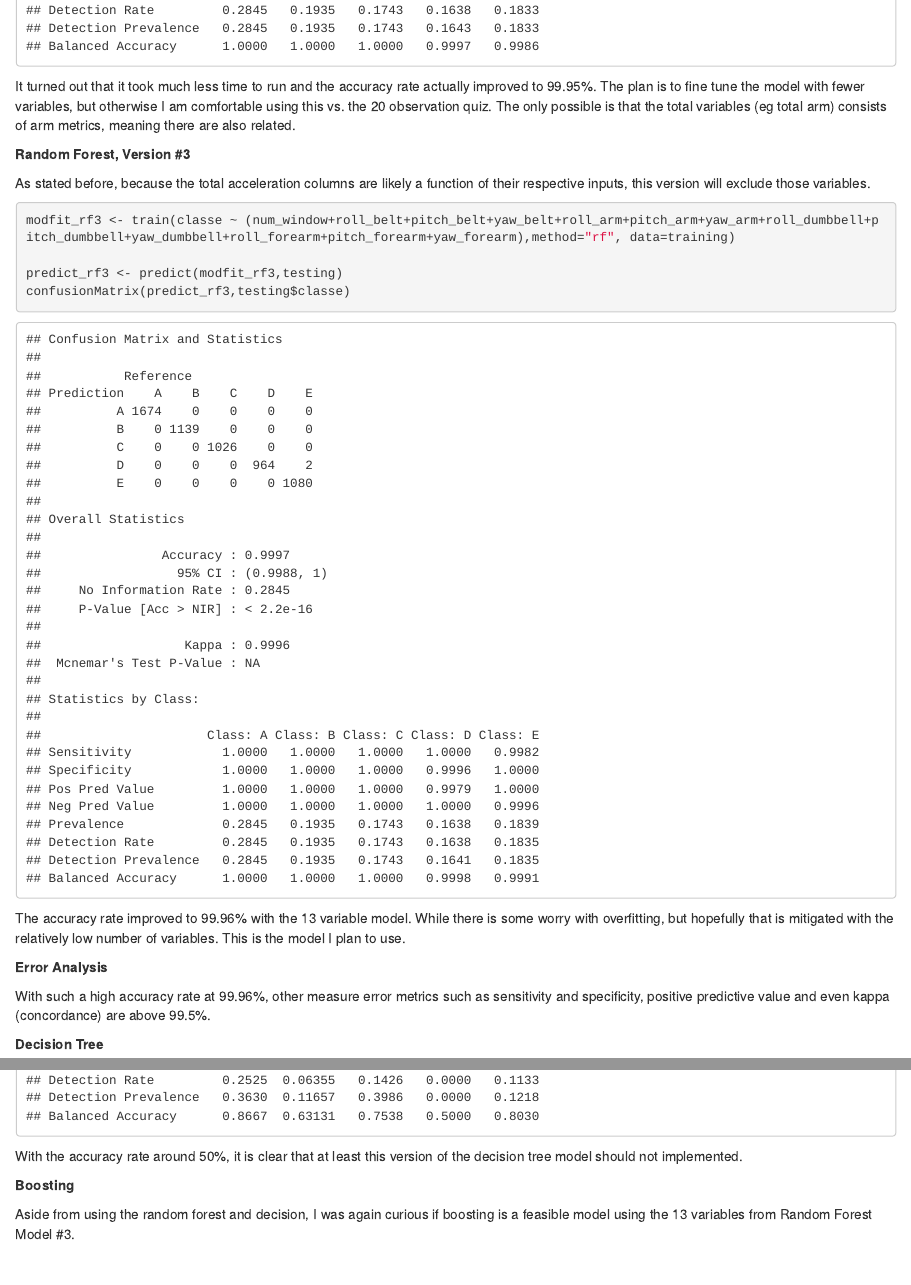
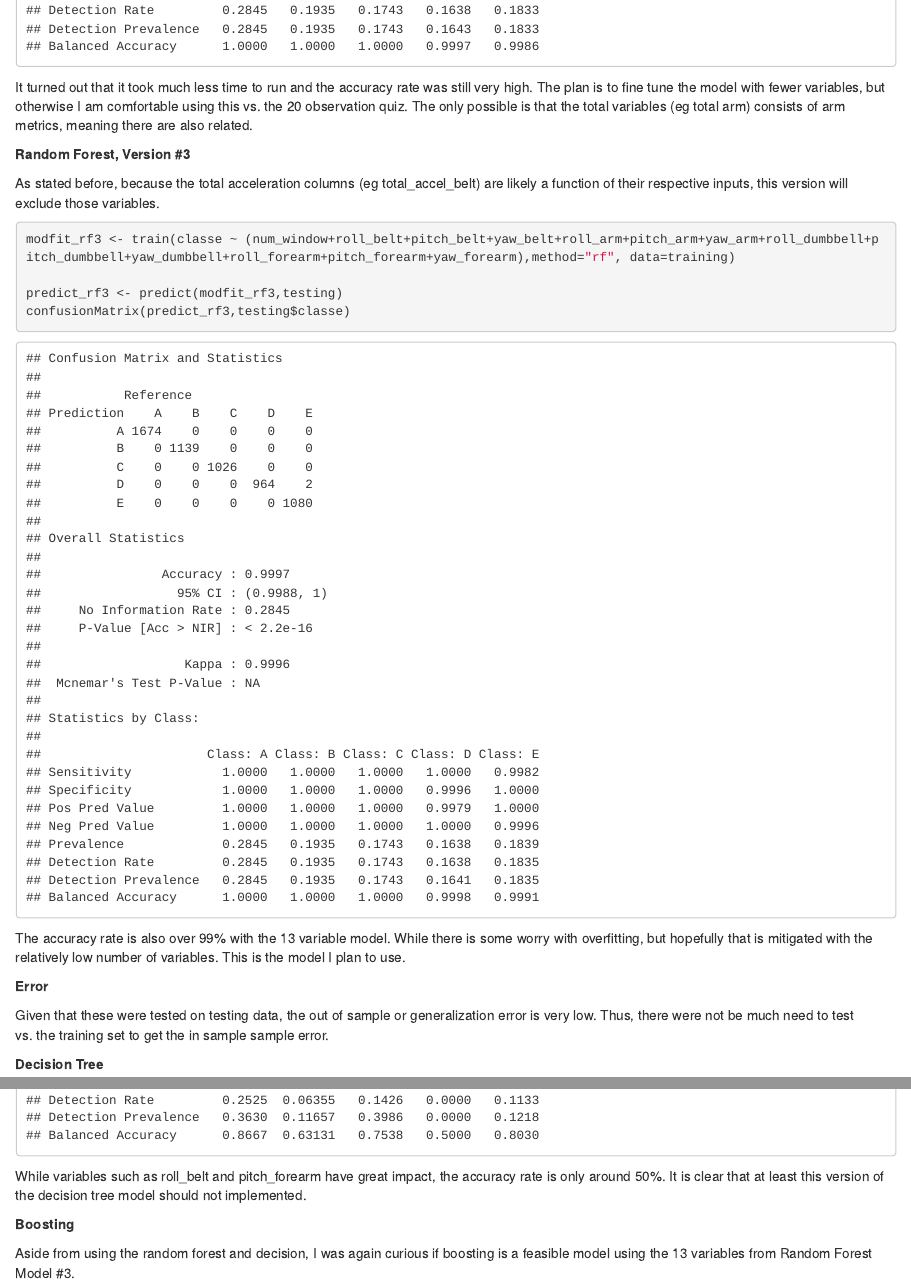
Before and after one commit to normhcho/machinelearning_finalproject, an R Markdown document (prediction_lifting.Rmd): the page in a window 1100 px wide, from 2800 px down, and a second part further down, joined at a grey line. The pictures show the output file prediction_lifting.html that the author committed with the source, opened offline.

Commit message:
Final Version

````diff
--- a/prediction_lifting.Rmd
+++ b/prediction_lifting.Rmd
@@ -69,11 +66,11 @@ predict_rf2 <- predict(modfit_rf2,testing)
 confusionMatrix(predict_rf2,testing$classe)
 ```
 
-It turned out that it took much less time to run and the accuracy rate actually improved to 99.95%.  The plan is to fine tune the model with fewer variables, but otherwise I am comfortable using this vs. the 20 observation quiz.  The only possible is that the total variables (eg total arm) consists of arm metrics, meaning there are also related.
+It turned out that it took much less time to run and the accuracy rate was still very high.  The plan is to fine tune the model with fewer variables, but otherwise I am comfortable using this vs. the 20 observation quiz.  The only possible is that the total variables (eg total arm) consists of arm metrics, meaning there are also related.
 
 **Random Forest, Version #3**
 
-As stated before, because the total acceleration columns are likely a function of their respective inputs, this version will exclude those variables.
+As stated before, because the total acceleration columns (eg total_accel_belt) are likely a function of their respective inputs, this version will exclude those variables.
 
 ```{r model_rf_3, cache=TRUE}
 modfit_rf3 <- train(classe ~ (num_window+roll_belt+pitch_belt+yaw_belt+roll_arm+pitch_arm+yaw_arm+roll_dumbbell+pitch_dumbbell+yaw_dumbbell+roll_forearm+pitch_forearm+yaw_forearm),method="rf", data=training)
@@ -82,11 +79,11 @@ predict_rf3 <- predict(modfit_rf3,testing)
 confusionMatrix(predict_rf3,testing$classe)
 ```
 
-The accuracy rate improved to 99.96% with the 13 variable model.  While there is some worry with overfitting, but hopefully that is mitigated with the relatively low number of variables.  This is the model I plan to use.
+The accuracy rate is also over 99% with the 13 variable model.  While there is some worry with overfitting, but hopefully that is mitigated with the relatively low number of variables.  This is the model I plan to use.
 
-**Error Analysis**
+**Error**
 
-With such a high accuracy rate at 99.96%, other measure error metrics such as sensitivity and specificity, positive predictive value and even kappa (concordance) are above 99.5%.
+Given that these were tested on testing data, the out of sample or generalization error is very low.  Thus, there were not be much need to test vs. the training set to get the in sample sample error.
 
 **Decision Tree**
 
@@ -98,7 +95,7 @@ predict_dt <- predict(modFit_dt,testing)
 confusionMatrix(predict_dt, testing$classe)
 ```
 
-With the accuracy rate around 50%, it is clear that at least this version of the decision tree model should not implemented.
+While variables such as roll_belt and pitch_forearm have great impact, the accuracy rate is only around 50%.  It is clear that at least this version of the decision tree model should not implemented.
 
 **Boosting**
 
````
Also changed, not shown: prediction_lifting.html, prediction_lifting.md, prediction_lifting.Rmd (17 more changed lines).
